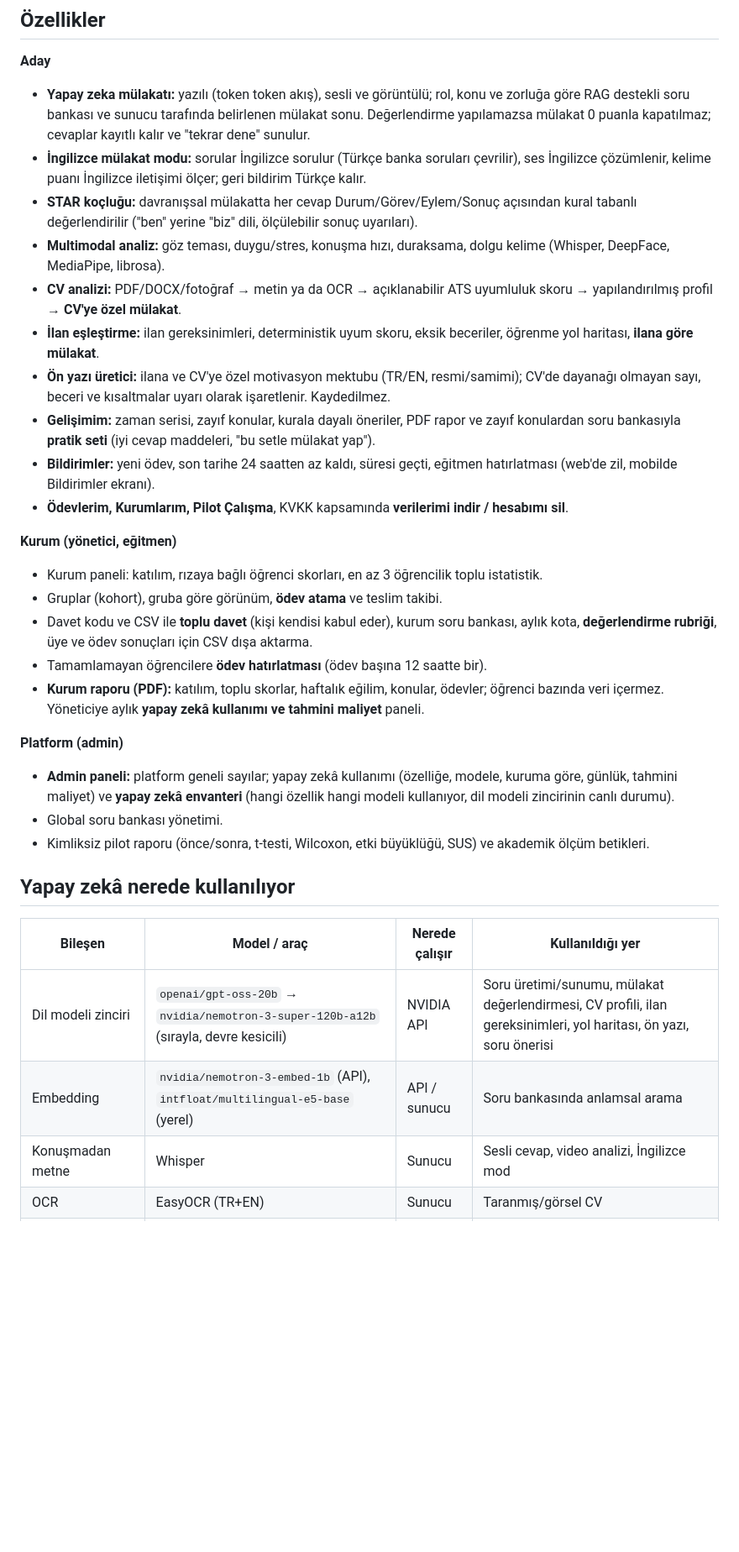
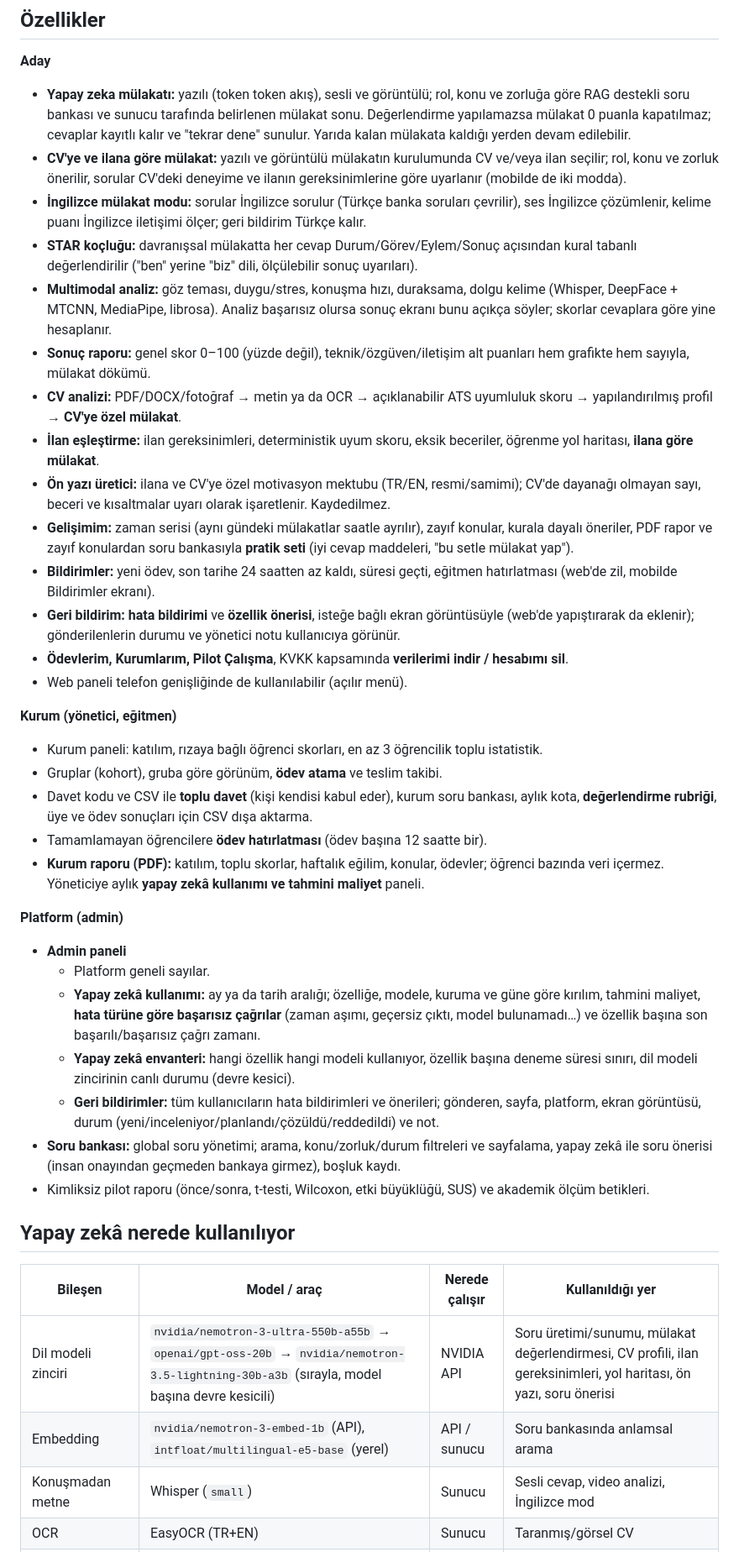
Before and after one commit to candeliat/DeepInsight-Yapay-Zeka-Tabanl-Multimodal-M-lakat-Analiz-Platformu, a Markdown page: README.md, the part around one of its changes. Shown at 84% size. GitHub-like rendering; blank space fills up the shorter version.

```diff
--- a/README.md
+++ b/README.md
@@ -12,23 +12,34 @@ sesli ya da görüntülü yapay zeka mülakatı yürütür, sonrasında gelişim
 - **Yapay zeka mülakatı:** yazılı (token token akış), sesli ve görüntülü; rol, konu ve zorluğa
   göre RAG destekli soru bankası ve sunucu tarafında belirlenen mülakat sonu. Değerlendirme
   yapılamazsa mülakat 0 puanla kapatılmaz; cevaplar kayıtlı kalır ve "tekrar dene" sunulur.
+  Yarıda kalan mülakata kaldığı yerden devam edilebilir.
+- **CV'ye ve ilana göre mülakat:** yazılı ve görüntülü mülakatın kurulumunda CV ve/veya ilan
+  seçilir; rol, konu ve zorluk önerilir, sorular CV'deki deneyime ve ilanın gereksinimlerine göre
+  uyarlanır (mobilde de iki modda).
 - **İngilizce mülakat modu:** sorular İngilizce sorulur (Türkçe banka soruları çevrilir), ses
   İngilizce çözümlenir, kelime puanı İngilizce iletişimi ölçer; geri bildirim Türkçe kalır.
 - **STAR koçluğu:** davranışsal mülakatta her cevap Durum/Görev/Eylem/Sonuç açısından kural
   tabanlı değerlendirilir ("ben" yerine "biz" dili, ölçülebilir sonuç uyarıları).
 - **Multimodal analiz:** göz teması, duygu/stres, konuşma hızı, duraksama, dolgu kelime
-  (Whisper, DeepFace, MediaPipe, librosa).
+  (Whisper, DeepFace + MTCNN, MediaPipe, librosa). Analiz başarısız olursa sonuç ekranı bunu
+  açıkça söyler; skorlar cevaplara göre yine hesaplanır.
+- **Sonuç raporu:** genel skor 0–100 (yüzde değil), teknik/özgüven/iletişim alt puanları hem
+  grafikte hem sayıyla, mülakat dökümü.
 - **CV analizi:** PDF/DOCX/fotoğraf → metin ya da OCR → açıklanabilir ATS uyumluluk skoru →
   yapılandırılmış profil → **CV'ye özel mülakat**.
 - **İlan eşleştirme:** ilan gereksinimleri, deterministik uyum skoru, eksik beceriler, öğrenme
   yol haritası, **ilana göre mülakat**.
 - **Ön yazı üretici:** ilana ve CV'ye özel motivasyon mektubu (TR/EN, resmi/samimi); CV'de
   dayanağı olmayan sayı, beceri ve kısaltmalar uyarı olarak işaretlenir. Kaydedilmez.
-- **Gelişimim:** zaman serisi, zayıf konular, kurala dayalı öneriler, PDF rapor ve zayıf
-  konulardan soru bankasıyla **pratik seti** (iyi cevap maddeleri, "bu setle mülakat yap").
+- **Gelişimim:** zaman serisi (aynı gündeki mülakatlar saatle ayrılır), zayıf konular, kurala
+  dayalı öneriler, PDF rapor ve zayıf konulardan soru bankasıyla **pratik seti** (iyi cevap
+  maddeleri, "bu setle mülakat yap").
 - **Bildirimler:** yeni ödev, son tarihe 24 saatten az kaldı, süresi geçti, eğitmen hatırlatması
   (web'de zil, mobilde Bildirimler ekranı).
+- **Geri bildirim:** **hata bildirimi** ve **özellik önerisi**, isteğe bağlı ekran görüntüsüyle
+  (web'de yapıştırarak da eklenir); gönderilenlerin durumu ve yönetici notu kullanıcıya görünür.
 - **Ödevlerim, Kurumlarım, Pilot Çalışma**, KVKK kapsamında **verilerimi indir / hesabımı sil**.
+- Web paneli telefon genişliğinde de kullanılabilir (açılır menü).
 
 **Kurum (yönetici, eğitmen)**
 - Kurum paneli: katılım, rızaya bağlı öğrenci skorları, en az 3 öğrencilik toplu istatistik.
@@ -40,10 +51,17 @@ sesli ya da görüntülü yapay zeka mülakatı yürütür, sonrasında gelişim
   bazında veri içermez. Yöneticiye aylık **yapay zekâ kullanımı ve tahmini maliyet** paneli.
 
 **Platform (admin)**
-- **Admin paneli:** platform geneli sayılar; yapay zekâ kullanımı (özelliğe, modele, kuruma göre,
-  günlük, tahmini maliyet) ve **yapay zekâ envanteri** (hangi özellik hangi modeli kullanıyor,
-  dil modeli zincirinin canlı durumu).
-- Global soru bankası yönetimi.
+- **Admin paneli**
+  - Platform geneli sayılar.
+  - **Yapay zekâ kullanımı:** ay ya da tarih aralığı; özelliğe, modele, kuruma ve güne göre
+    kırılım, tahmini maliyet, **hata türüne göre başarısız çağrılar** (zaman aşımı, geçersiz
+    çıktı, model bulunamadı…) ve özellik başına son başarılı/başarısız çağrı zamanı.
+  - **Yapay zekâ envanteri:** hangi özellik hangi modeli kullanıyor, özellik başına deneme süresi
+    sınırı, dil modeli zincirinin canlı durumu (devre kesici).
+  - **Geri bildirimler:** tüm kullanıcıların hata bildirimleri ve önerileri; gönderen, sayfa,
+    platform, ekran görüntüsü, durum (yeni/inceleniyor/planlandı/çözüldü/reddedildi) ve not.
+- **Soru bankası:** global soru yönetimi; arama, konu/zorluk/durum filtreleri ve sayfalama,
+  yapay zekâ ile soru önerisi (insan onayından geçmeden bankaya girmez), boşluk kaydı.
 - Kimliksiz pilot raporu (önce/sonra, t-testi, Wilcoxon, etki büyüklüğü, SUS) ve akademik
   ölçüm betikleri.
 
@@ -51,7 +69,7 @@ sesli ya da görüntülü yapay zeka mülakatı yürütür, sonrasında gelişim
 
 | Bileşen | Model / araç | Nerede çalışır | Kullanıldığı yer |
 |---|---|---|---|
-| Dil modeli zinciri | `openai/gpt-oss-20b` → `nvidia/nemotron-3-super-120b-a12b` (sırayla, devre kesicili) | NVIDIA API | Soru üretimi/sunumu, mülakat değerlendirmesi, CV profili, ilan gereksinimleri, yol haritası, ön yazı, soru önerisi |
+| Dil modeli zinciri | `nvidia/nemotron-3-ultra-550b-a55b` → `openai/gpt-oss-20b` → `nvidia/nemotron-3.5-lightning-30b-a3b` (sırayla, model başına devre kesicili) | NVIDIA API | Soru üretimi/sunumu, mülakat değerlendirmesi, CV profili, ilan gereksinimleri, yol haritası, ön yazı, soru önerisi |
 | Embedding | `nvidia/nemotron-3-embed-1b` (API), `intfloat/multilingual-e5-base` (yerel) | API / sunucu | Soru bankasında anlamsal arama |
-| Konuşmadan metne | Whisper | Sunucu | Sesli cevap, video analizi, İngilizce mod |
+| Konuşmadan metne | Whisper (`small`) | Sunucu | Sesli cevap, video analizi, İngilizce mod |
 | OCR | EasyOCR (TR+EN) | Sunucu | Taranmış/görsel CV |
```
Also changed, not shown: other parts of README.md (+38 -15 lines), docs/ARCHITECTURE.md (+5 -4 lines).
